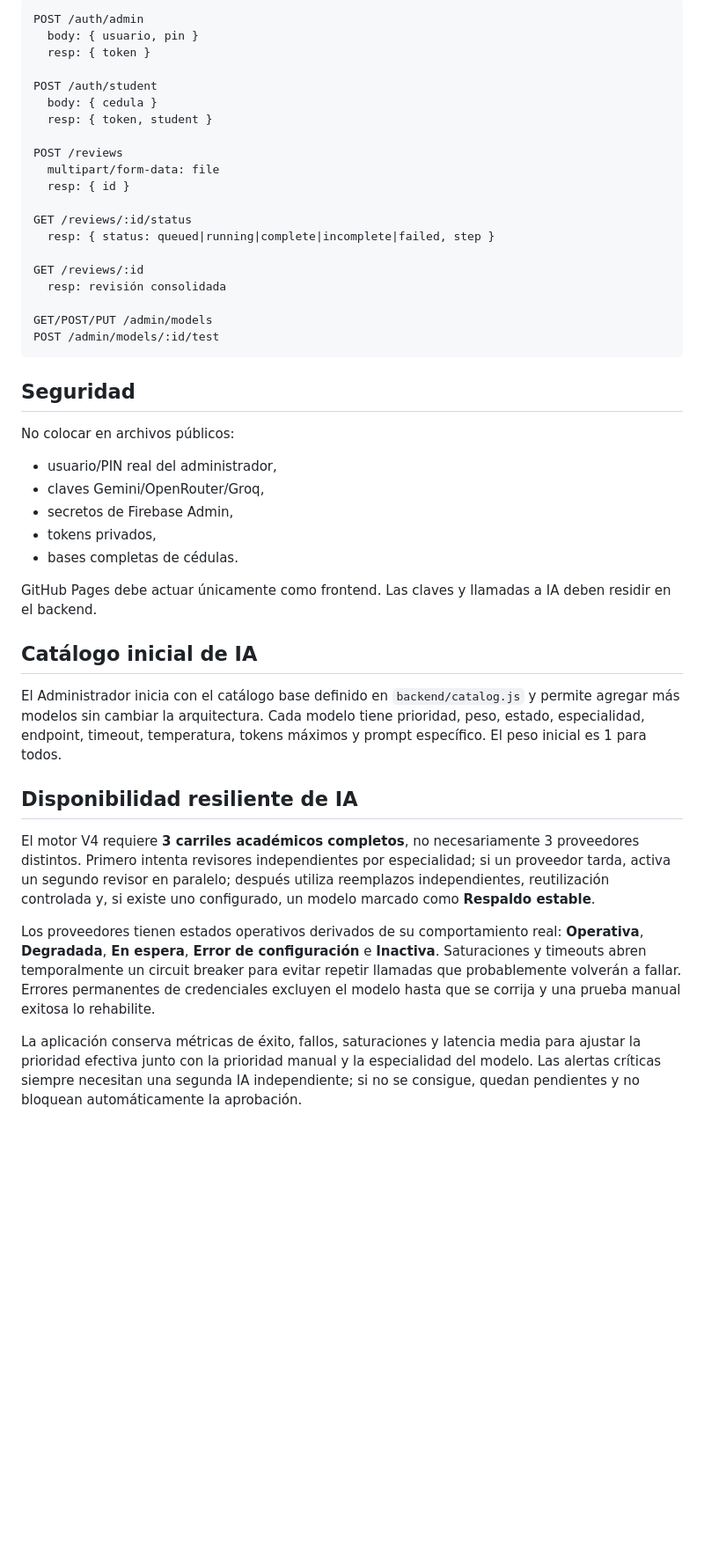
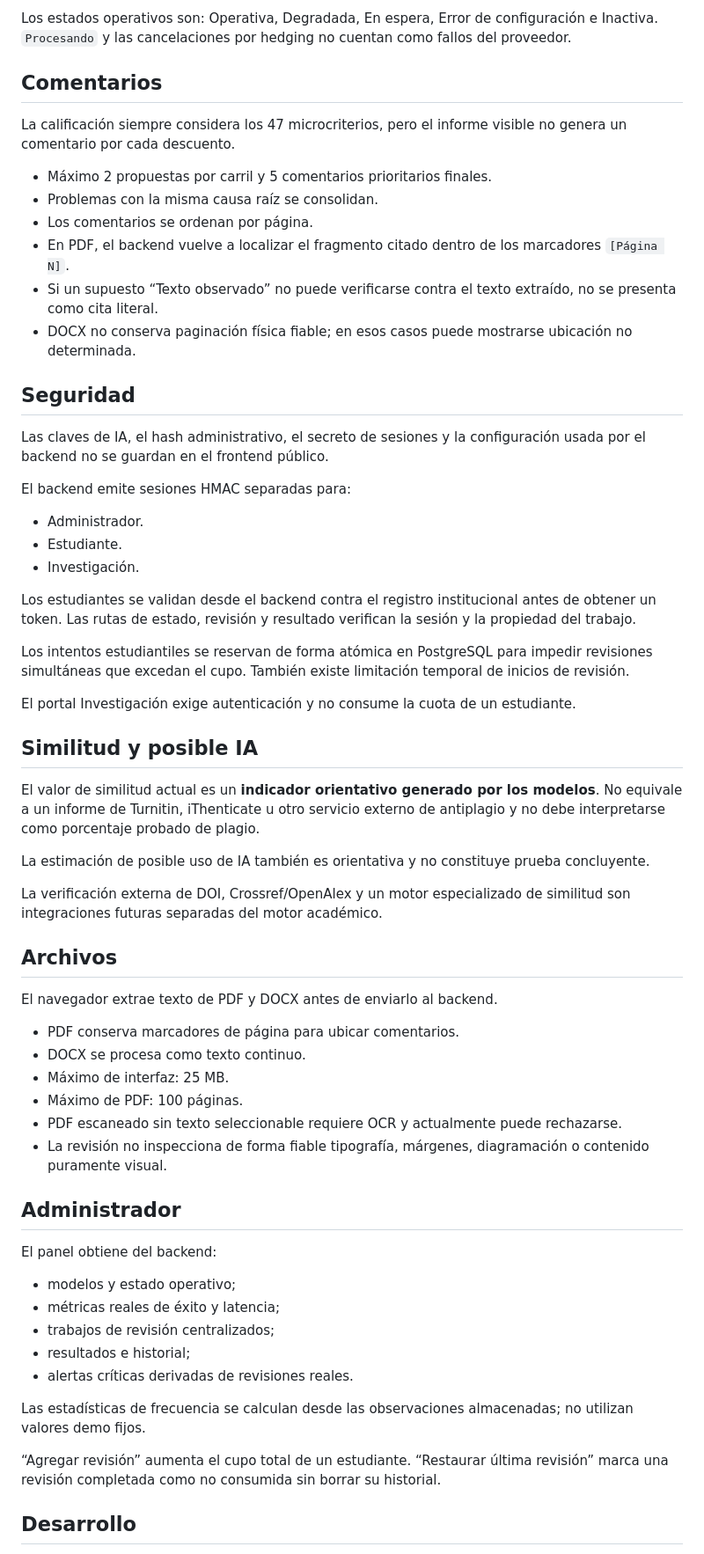
Before and after one commit to jeffer91/Revisor-Articulos, a Markdown page: README.md, the part around one of its changes. Shown at 88% size. Drawn GitHub-style; blank space fills up the shorter version.

````diff
--- a/README.md
+++ b/README.md
@@ -70,48 +54,65 @@ Endpoints mínimos usados por el frontend:
 
-```text
-POST /auth/admin
-  body: { usuario, pin }
-  resp: { token }
+Los estados operativos son: Operativa, Degradada, En espera, Error de configuración e Inactiva. `Procesando` y las cancelaciones por hedging no cuentan como fallos del proveedor.
 
-POST /auth/student
-  body: { cedula }
-  resp: { token, student }
+## Comentarios
 
-POST /reviews
-  multipart/form-data: file
-  resp: { id }
+La calificación siempre considera los 47 microcriterios, pero el informe visible no genera un comentario por cada descuento.
 
-GET /reviews/:id/status
-  resp: { status: queued|running|complete|incomplete|failed, step }
-
-GET /reviews/:id
-  resp: revisión consolidada
-
-GET/POST/PUT /admin/models
-POST /admin/models/:id/test
-```
+- Máximo 2 propuestas por carril y 5 comentarios prioritarios finales.
+- Problemas con la misma causa raíz se consolidan.
+- Los comentarios se ordenan por página.
+- En PDF, el backend vuelve a localizar el fragmento citado dentro de los marcadores `[Página N]`.
+- Si un supuesto “Texto observado” no puede verificarse contra el texto extraído, no se presenta como cita literal.
+- DOCX no conserva paginación física fiable; en esos casos puede mostrarse ubicación no determinada.
 
 ## Seguridad
 
-No colocar en archivos públicos:
+Las claves de IA, el hash administrativo, el secreto de sesiones y la configuración usada por el backend no se guardan en el frontend público.
 
-- usuario/PIN real del administrador,
-- claves Gemini/OpenRouter/Groq,
-- secretos de Firebase Admin,
-- tokens privados,
-- bases completas de cédulas.
+El backend emite sesiones HMAC separadas para:
 
-GitHub Pages debe actuar únicamente como frontend. Las claves y llamadas a IA deben residir en el backend.
+- Administrador.
+- Estudiante.
+- Investigación.
 
-## Catálogo inicial de IA
+Los estudiantes se validan desde el backend contra el registro institucional antes de obtener un token. Las rutas de estado, revisión y resultado verifican la sesión y la propiedad del trabajo.
 
-El Administrador inicia con el catálogo base definido en `backend/catalog.js` y permite agregar más modelos sin cambiar la arquitectura. Cada modelo tiene prioridad, peso, estado, especialidad, endpoint, timeout, temperatura, tokens máximos y prompt específico. El peso inicial es 1 para todos.
+Los intentos estudiantiles se reservan de forma atómica en PostgreSQL para impedir revisiones simultáneas que excedan el cupo. También existe limitación temporal de inicios de revisión.
 
+El portal Investigación exige autenticación y no consume la cuota de un estudiante.
 
-## Disponibilidad resiliente de IA
+## Similitud y posible IA
 
-El motor V4 requiere **3 carriles académicos completos**, no necesariamente 3 proveedores distintos. Primero intenta revisores independientes por especialidad; si un proveedor tarda, activa un segundo revisor en paralelo; después utiliza reemplazos independientes, reutilización controlada y, si existe uno configurado, un modelo marcado como **Respaldo estable**.
+El valor de similitud actual es un **indicador orientativo generado por los modelos**. No equivale a un informe de Turnitin, iThenticate u otro servicio externo de antiplagio y no debe interpretarse como porcentaje probado de plagio.
 
-Los proveedores tienen estados operativos derivados de su comportamiento real: **Operativa**, **Degradada**, **En espera**, **Error de configuración** e **Inactiva**. Saturaciones y timeouts abren temporalmente un circuit breaker para evitar repetir llamadas que probablemente volverán a fallar. Errores permanentes de credenciales excluyen el modelo hasta que se corrija y una prueba manual exitosa lo rehabilite.
+La estimación de posible uso de IA también es orientativa y no constituye prueba concluyente.
 
-La aplicación conserva métricas de éxito, fallos, saturaciones y latencia media para ajustar la prioridad efectiva junto con la prioridad manual y la especialidad del modelo. Las alertas críticas siempre necesitan una segunda IA independiente; si no se consigue, quedan pendientes y no bloquean automáticamente la aprobación.
+La verificación externa de DOI, Crossref/OpenAlex y un motor especializado de similitud son integraciones futuras separadas del motor académico.
+
+## Archivos
+
+El navegador extrae texto de PDF y DOCX antes de enviarlo al backend.
+
+- PDF conserva marcadores de página para ubicar comentarios.
+- DOCX se procesa como texto continuo.
+- Máximo de interfaz: 25 MB.
+- Máximo de PDF: 100 páginas.
+- PDF escaneado sin texto seleccionable requiere OCR y actualmente puede rechazarse.
+- La revisión no inspecciona de forma fiable tipografía, márgenes, diagramación o contenido puramente visual.
+
+## Administrador
+
+El panel obtiene del backend:
+
+- modelos y estado operativo;
+- métricas reales de éxito y latencia;
+- trabajos de revisión centralizados;
+- resultados e historial;
+- alertas críticas derivadas de revisiones reales.
+
+Las estadísticas de frecuencia se calculan desde las observaciones almacenadas; no utilizan valores demo fijos.
+
+“Agregar revisión” aumenta el cupo total de un estudiante. “Restaurar última revisión” marca una revisión completada como no consumida sin borrar su historial.
+
+## Desarrollo
+
````
Also changed, not shown: other parts of README.md (+52 -50 lines).
